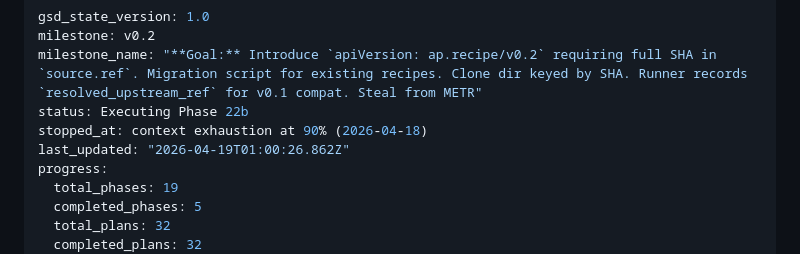
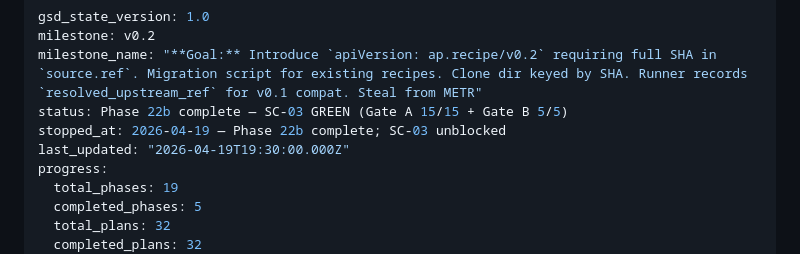
Before and after one commit to fcavalcantirj/agent-playground, a Markdown page: .planning/STATE.md, the part around the change. Rendered like a GitHub page.

Commit message:
docs(22b): mark phase complete — SC-03 unblocked (Gate A 15/15 + Gate B 5/5 empirical PASS in e2e-report.json)

```diff
--- a/.planning/STATE.md
+++ b/.planning/STATE.md
@@ -2,9 +2,9 @@
 gsd_state_version: 1.0
 milestone: v0.2
 milestone_name: "**Goal:** Introduce `apiVersion: ap.recipe/v0.2` requiring full SHA in `source.ref`. Migration script for existing recipes. Clone dir keyed by SHA. Runner records `resolved_upstream_ref` for v0.1 compat. Steal from METR"
-status: Executing Phase 22b
-stopped_at: context exhaustion at 90% (2026-04-18)
-last_updated: "2026-04-19T01:00:26.862Z"
+status: Phase 22b complete — SC-03 GREEN (Gate A 15/15 + Gate B 5/5)
+stopped_at: 2026-04-19 — Phase 22b complete; SC-03 unblocked
+last_updated: "2026-04-19T19:30:00.000Z"
 progress:
   total_phases: 19
   completed_phases: 5
```
